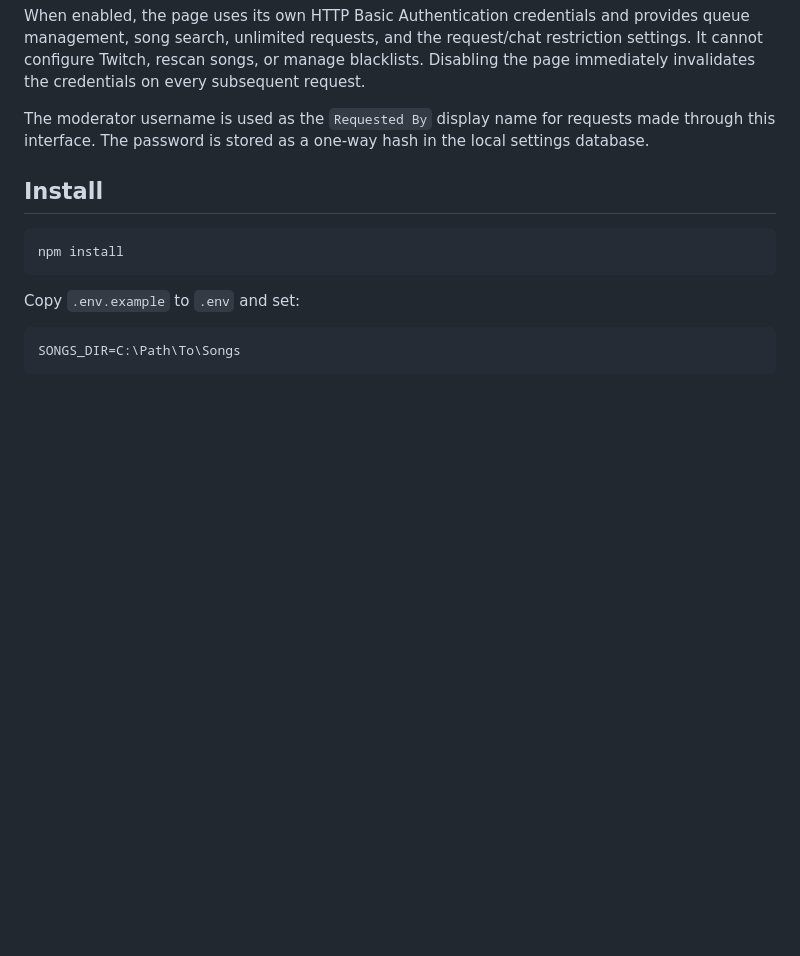
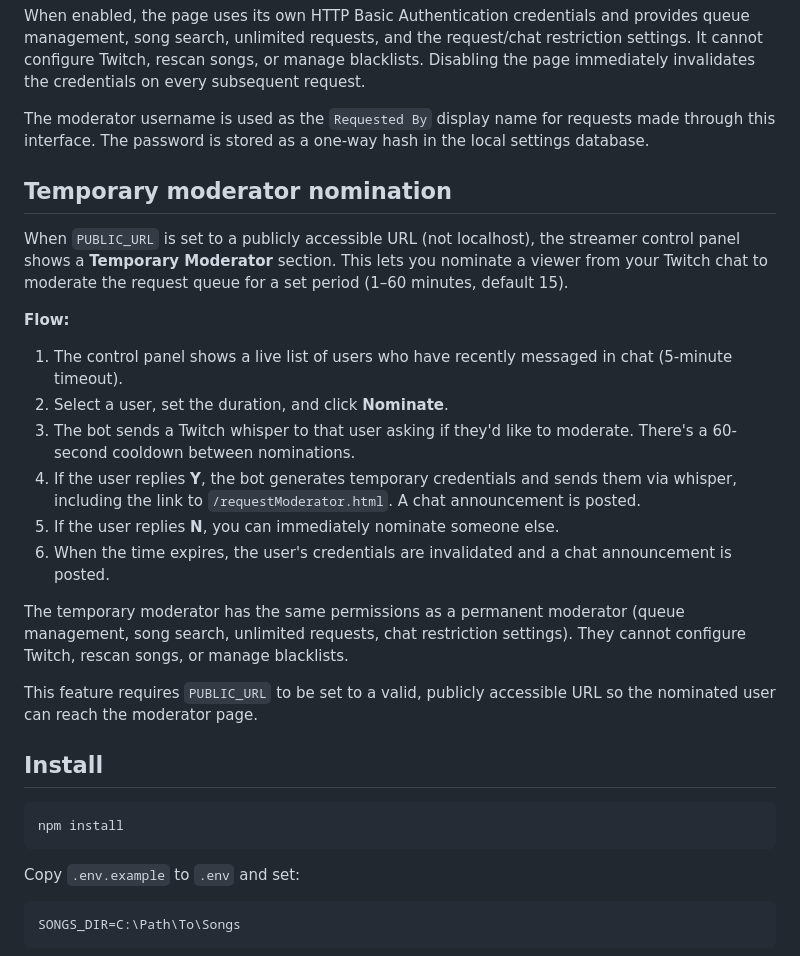
Before and after one commit to xelprep/dance-game-twitch-requests, a Markdown page: README.md, the part around the change. GitHub-like rendering; blank space fills up the shorter version.

Commit message:
Document temporary moderator nomination feature in README

```diff
--- a/README.md
+++ b/README.md
@@ -84,6 +84,23 @@ https://localhost:3000/requestModerator.html
 When enabled, the page uses its own HTTP Basic Authentication credentials and provides queue management, song search, unlimited requests, and the request/chat restriction settings. It cannot configure Twitch, rescan songs, or manage blacklists. Disabling the page immediately invalidates the credentials on every subsequent request.
 
 The moderator username is used as the `Requested By` display name for requests made through this interface. The password is stored as a one-way hash in the local settings database.
+
+## Temporary moderator nomination
+
+When `PUBLIC_URL` is set to a publicly accessible URL (not localhost), the streamer control panel shows a **Temporary Moderator** section. This lets you nominate a viewer from your Twitch chat to moderate the request queue for a set period (1–60 minutes, default 15).
+
+**Flow:**
+
+1. The control panel shows a live list of users who have recently messaged in chat (5-minute timeout).
+2. Select a user, set the duration, and click **Nominate**.
+3. The bot sends a Twitch whisper to that user asking if they'd like to moderate. There's a 60-second cooldown between nominations.
+4. If the user replies **Y**, the bot generates temporary credentials and sends them via whisper, including the link to `/requestModerator.html`. A chat announcement is posted.
+5. If the user replies **N**, you can immediately nominate someone else.
+6. When the time expires, the user's credentials are invalidated and a chat announcement is posted.
+
+The temporary moderator has the same permissions as a permanent moderator (queue management, song search, unlimited requests, chat restriction settings). They cannot configure Twitch, rescan songs, or manage blacklists.
+
+This feature requires `PUBLIC_URL` to be set to a valid, publicly accessible URL so the nominated user can reach the moderator page.
 
 ## Install
 
```
